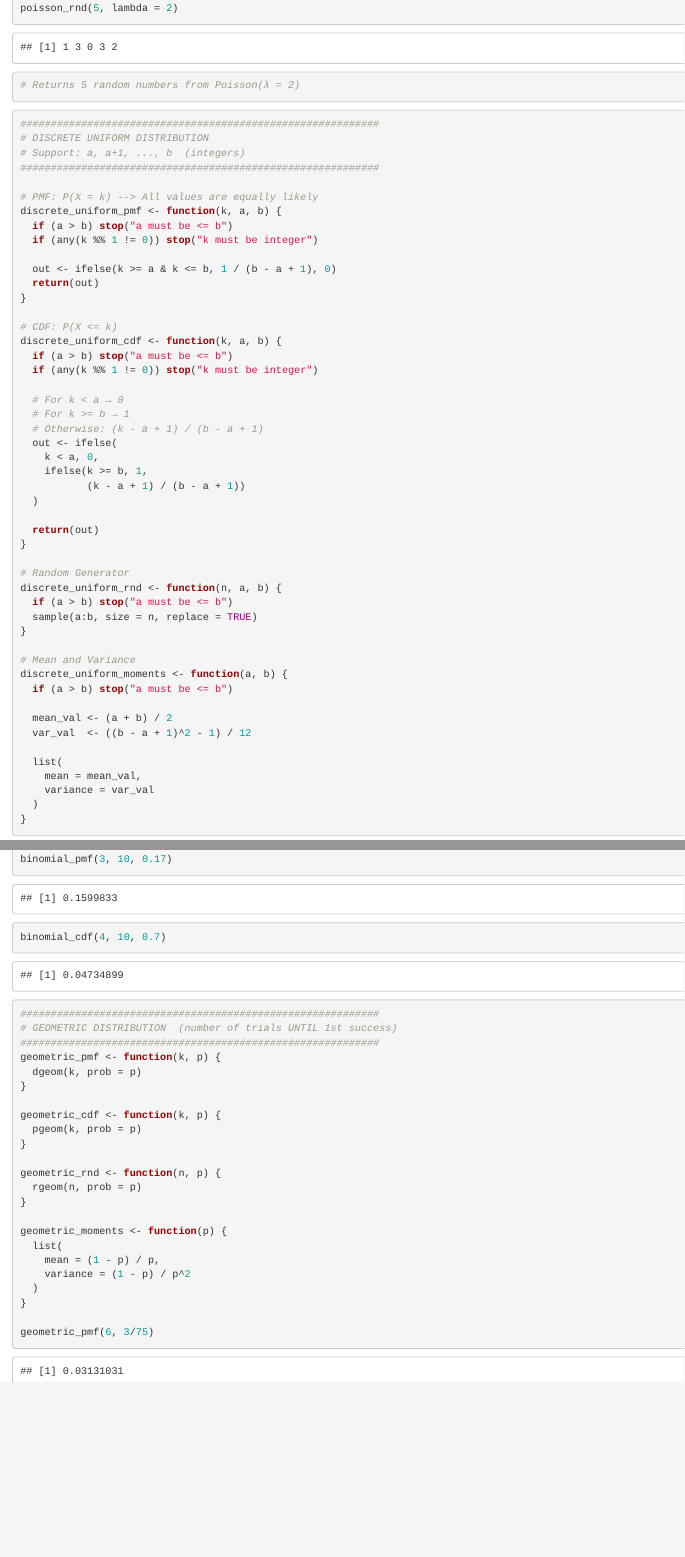
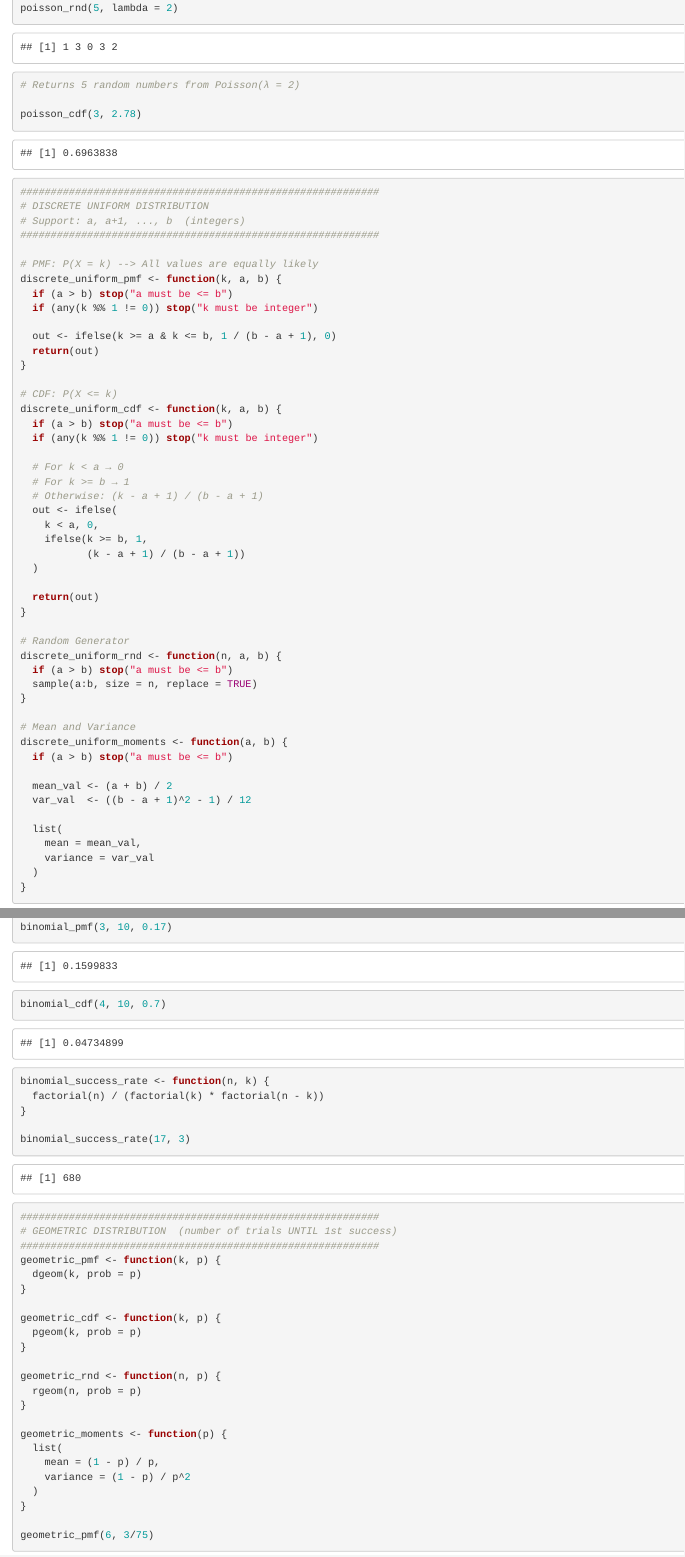
Before and after one commit to KANGYE12/r, an R Markdown document (R/DISCRETE_DISTRIBUTION.Rmd): the page in a window 1100 px wide, from 860 px down, and a second part further down, joined at a grey line. Rendered offline with R 4.5, knitr and Pandoc, with nearby package versions; code that draws random numbers runs with fixed seeds of ours.

Commit message:
Add files via upload

````diff
--- a/R/DISCRETE_DISTRIBUTION.Rmd
+++ b/R/DISCRETE_DISTRIBUTION.Rmd
@@ -42,6 +42,8 @@ poisson_rnd <- function(n, lambda) {
 
 poisson_rnd(5, lambda = 2)
 # Returns 5 random numbers from Poisson(λ = 2)
+
+poisson_cdf(3, 2.78)
 ```
 
 ```{r}
@@ -155,6 +157,15 @@ binomial_moments <- function(n, p) {
 
 binomial_pmf(3, 10, 0.17)
 binomial_cdf(4, 10, 0.7)
+
+binomial_success_rate <- function(n, k) {
+  factorial(n) / (factorial(k) * factorial(n - k))
+}
+
+binomial_success_rate(17, 3)
+
+
+
 ```
 
 
````
